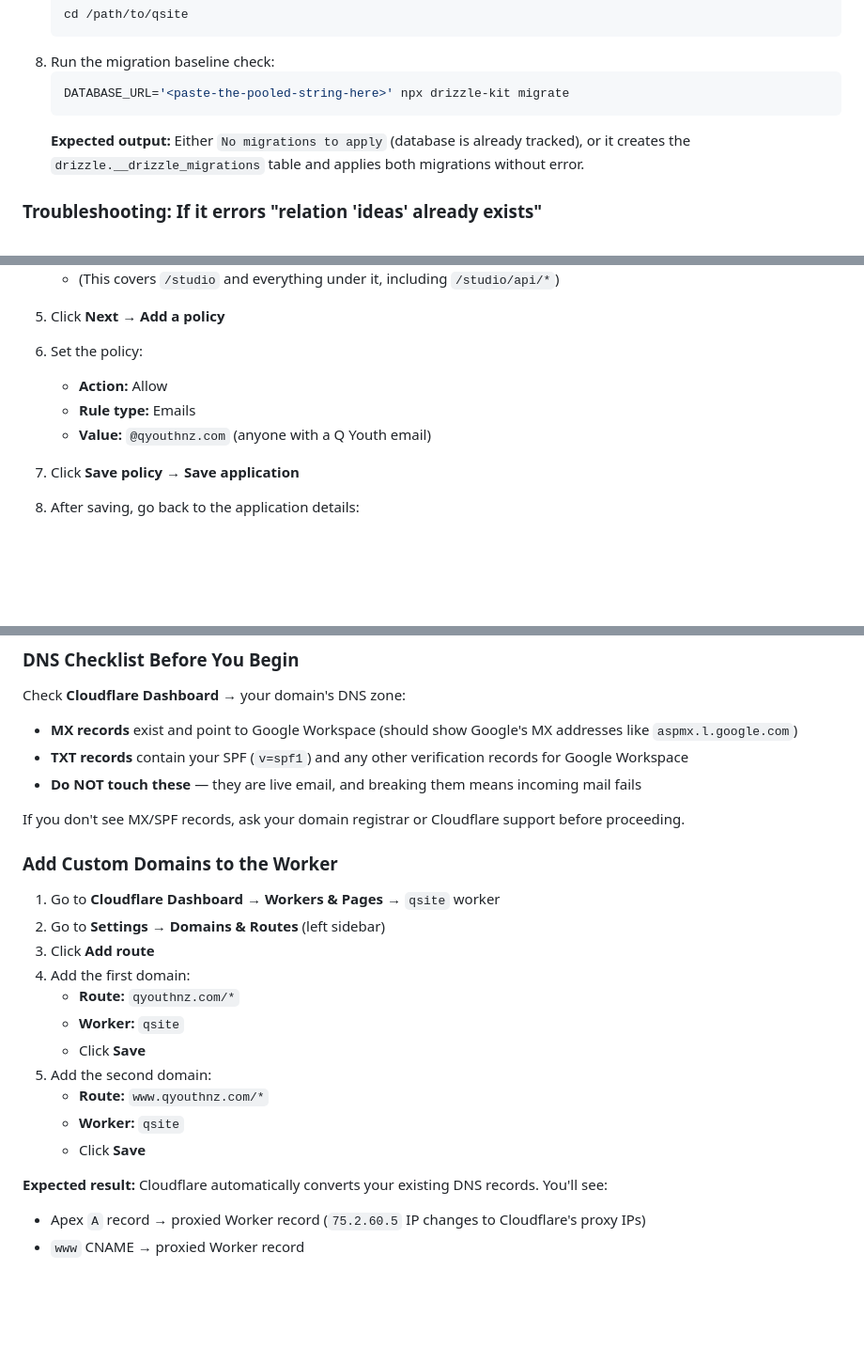
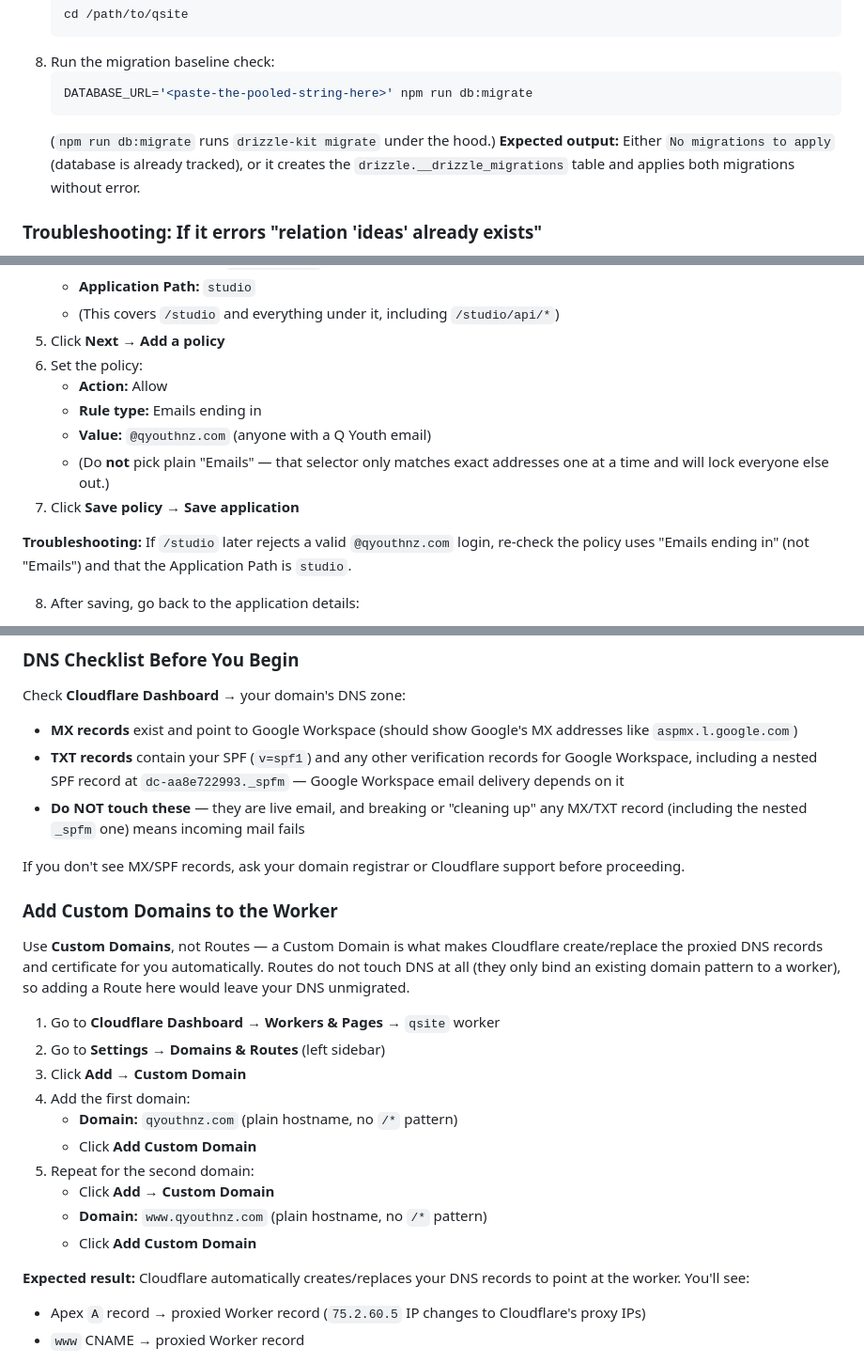
Before and after one commit to pyrus117/qsite, a Markdown page: docs/CLOUDFLARE_CUTOVER_RUNBOOK.md, 3 parts joined by grey strips. Shown at 94% size. Rendered like a GitHub page; blank space fills up the shorter version.

Commit message:
docs(cloudflare): runbook fixes — Access rule type, custom domains, header check

````diff
--- a/docs/CLOUDFLARE_CUTOVER_RUNBOOK.md
+++ b/docs/CLOUDFLARE_CUTOVER_RUNBOOK.md
@@ -16,8 +16,9 @@
    ```
 8. Run the migration baseline check:
    ```bash
-   DATABASE_URL='<paste-the-pooled-string-here>' npx drizzle-kit migrate
+   DATABASE_URL='<paste-the-pooled-string-here>' npm run db:migrate
    ```
+   (`npm run db:migrate` runs `drizzle-kit migrate` under the hood.)
    **Expected output:** Either `No migrations to apply` (database is already tracked), or it creates the `drizzle.__drizzle_migrations` table and applies both migrations without error.
 
 ### Troubleshooting: If it errors "relation 'ideas' already exists"
@@ -117,9 +118,12 @@ Note what you see, then in a new Claude Code session:
 5. Click **Next** → **Add a policy**
 6. Set the policy:
    - **Action:** Allow
-   - **Rule type:** Emails
+   - **Rule type:** Emails ending in
    - **Value:** `@qyouthnz.com` (anyone with a Q Youth email)
+   - (Do **not** pick plain "Emails" — that selector only matches exact addresses one at a time and will lock everyone else out.)
 7. Click **Save policy** → **Save application**
+
+**Troubleshooting:** If `/studio` later rejects a valid `@qyouthnz.com` login, re-check the policy uses "Emails ending in" (not "Emails") and that the Application Path is `studio`.
 
 8. After saving, go back to the application details:
    - Click **Configure** (top right)
@@ -192,26 +196,27 @@ Note what you see, then in a new Claude Code session:
 
 Check **Cloudflare Dashboard** → your domain's DNS zone:
 - **MX records** exist and point to Google Workspace (should show Google's MX addresses like `aspmx.l.google.com`)
-- **TXT records** contain your SPF (`v=spf1`) and any other verification records for Google Workspace
-- **Do NOT touch these** — they are live email, and breaking them means incoming mail fails
+- **TXT records** contain your SPF (`v=spf1`) and any other verification records for Google Workspace, including a nested SPF record at `dc-aa8e722993._spfm` — Google Workspace email delivery depends on it
+- **Do NOT touch these** — they are live email, and breaking or "cleaning up" any MX/TXT record (including the nested `_spfm` one) means incoming mail fails
 
 If you don't see MX/SPF records, ask your domain registrar or Cloudflare support before proceeding.
 
 ### Add Custom Domains to the Worker
 
+Use **Custom Domains**, not Routes — a Custom Domain is what makes Cloudflare create/replace the proxied DNS records and certificate for you automatically. Routes do not touch DNS at all (they only bind an existing domain pattern to a worker), so adding a Route here would leave your DNS unmigrated.
+
 1. Go to **Cloudflare Dashboard** → **Workers & Pages** → `qsite` worker
 2. Go to **Settings** → **Domains & Routes** (left sidebar)
-3. Click **Add route**
+3. Click **Add** → **Custom Domain**
 4. Add the first domain:
-   - **Route:** `qyouthnz.com/*`
-   - **Worker:** `qsite`
-   - Click **Save**
-5. Add the second domain:
-   - **Route:** `www.qyouthnz.com/*`
-   - **Worker:** `qsite`
-   - Click **Save**
+   - **Domain:** `qyouthnz.com` (plain hostname, no `/*` pattern)
+   - Click **Add Custom Domain**
+5. Repeat for the second domain:
+   - Click **Add** → **Custom Domain**
+   - **Domain:** `www.qyouthnz.com` (plain hostname, no `/*` pattern)
+   - Click **Add Custom Domain**
 
-**Expected result:** Cloudflare automatically converts your existing DNS records. You'll see:
+**Expected result:** Cloudflare automatically creates/replaces your DNS records to point at the worker. You'll see:
 - Apex `A` record → proxied Worker record (`75.2.60.5` IP changes to Cloudflare's proxy IPs)
 - `www` CNAME → proxied Worker record
 
````
Also changed, not shown: other parts of docs/CLOUDFLARE_CUTOVER_RUNBOOK.md (+4 -4 lines).
